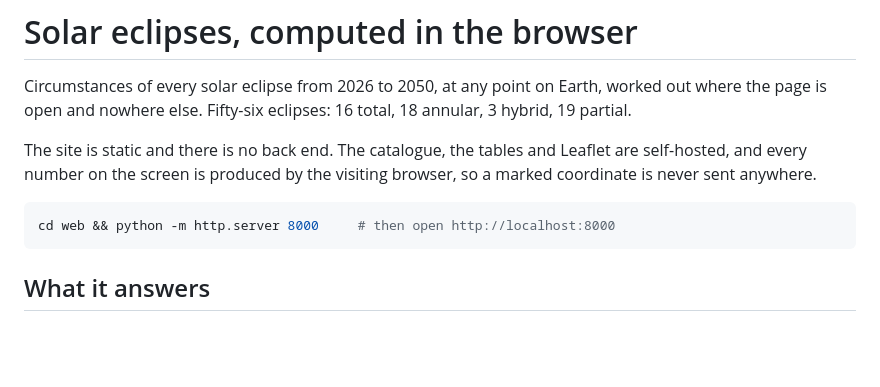
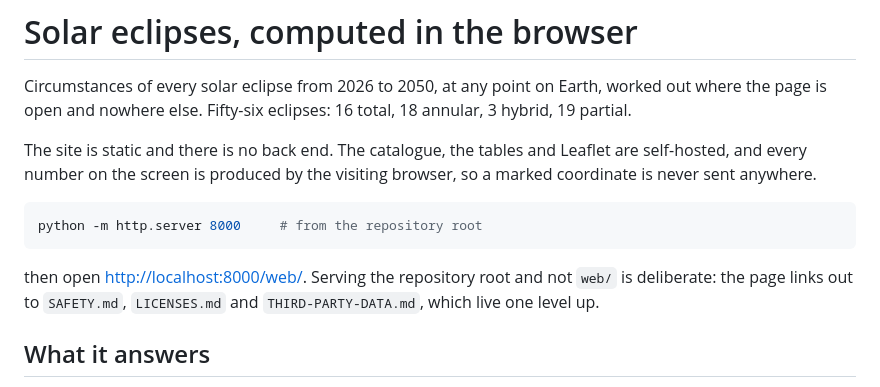
Before and after one commit to RHA-UPC/eclipse-radiometric-simulation, a Markdown page: README.md, the part around the change. Drawn GitHub-style; blank space fills up the shorter version.

Commit message:
Serve from the repository root, or the safety link 404s
The README said to serve web/ itself, and from there ../SAFETY.md is outside
the served tree. The page links out to three documents that live one level
up, one of them the one it tells people to read first.

````diff
--- a/README.md
+++ b/README.md
@@ -9,8 +9,12 @@ Leaflet are self-hosted, and every number on the screen is produced by the
 visiting browser, so a marked coordinate is never sent anywhere.
 
 ```bash
-cd web && python -m http.server 8000     # then open http://localhost:8000
+python -m http.server 8000     # from the repository root
 ```
+
+then open <http://localhost:8000/web/>. Serving the repository root and not
+`web/` is deliberate: the page links out to `SAFETY.md`, `LICENSES.md` and
+`THIRD-PARTY-DATA.md`, which live one level up.
 
 ## What it answers
 
````
